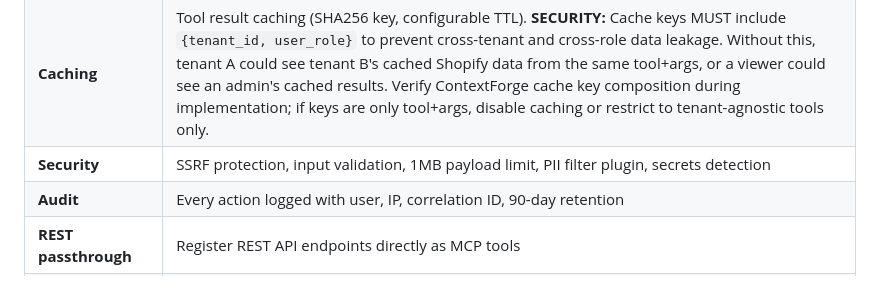
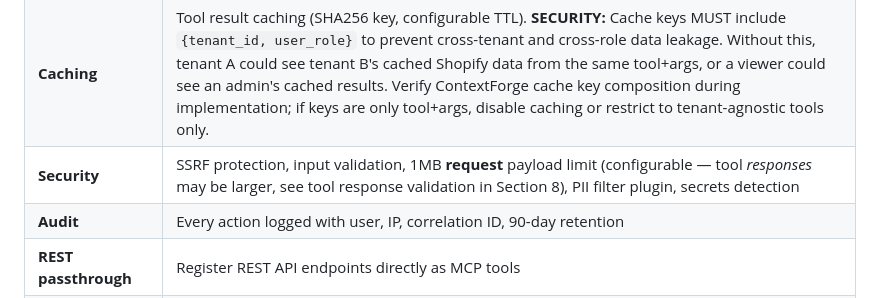
Before and after one commit to junlin3012/fluid-intelligence, a Markdown page: docs/specs/2026-03-19-fluid-intelligence-v4-design.md, the part around the change. Drawn GitHub-style.

```diff
--- a/docs/specs/2026-03-19-fluid-intelligence-v4-design.md
+++ b/docs/specs/2026-03-19-fluid-intelligence-v4-design.md
@@ -231,7 +231,7 @@ AI Client
 | **Circuit breakers** | Per-tool, 3-state, configurable thresholds |
 | **Observability** | OpenTelemetry tracing (4 exporters), Prometheus metrics (12+), structured logging, correlation IDs |
 | **Caching** | Tool result caching (SHA256 key, configurable TTL). **SECURITY:** Cache keys MUST include `{tenant_id, user_role}` to prevent cross-tenant and cross-role data leakage. Without this, tenant A could see tenant B's cached Shopify data from the same tool+args, or a viewer could see an admin's cached results. Verify ContextForge cache key composition during implementation; if keys are only tool+args, disable caching or restrict to tenant-agnostic tools only. |
-| **Security** | SSRF protection, input validation, 1MB payload limit, PII filter plugin, secrets detection |
+| **Security** | SSRF protection, input validation, 1MB **request** payload limit (configurable — tool *responses* may be larger, see tool response validation in Section 8), PII filter plugin, secrets detection |
 | **Audit** | Every action logged with user, IP, correlation ID, 90-day retention |
 | **REST passthrough** | Register REST API endpoints directly as MCP tools |
 | **A2A agents** | Register external AI agents (OpenAI, Anthropic, custom) as tools |
```
Also changed, not shown: docs/reviews/batch-21-mirror-polish.md (added, +6 -0 lines), docs/reviews/batch-22-mirror-polish.md (added, +6 -0 lines).
